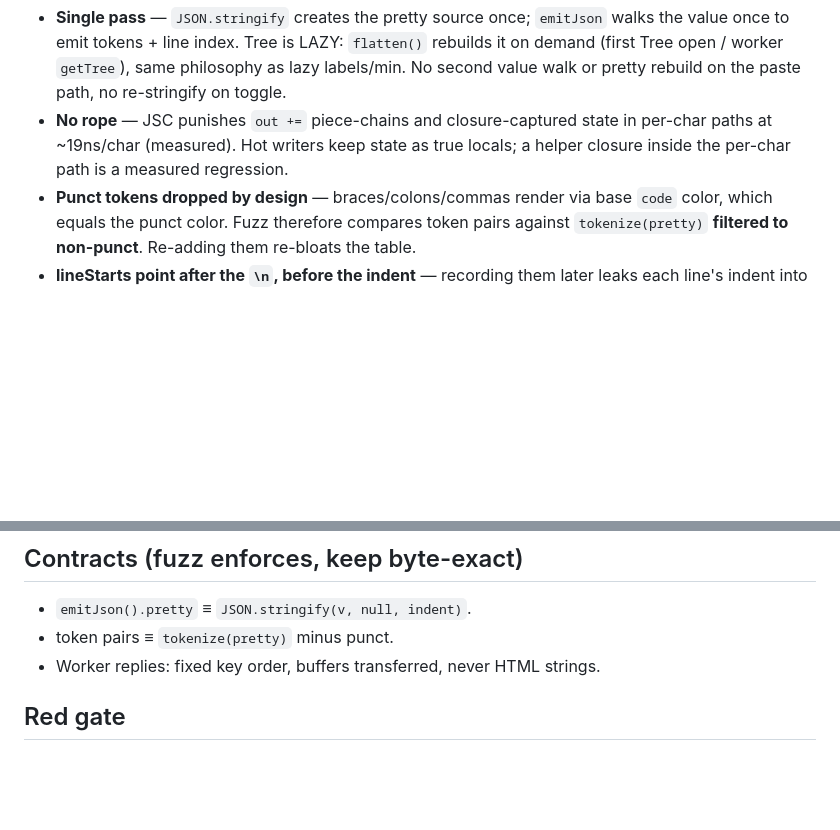
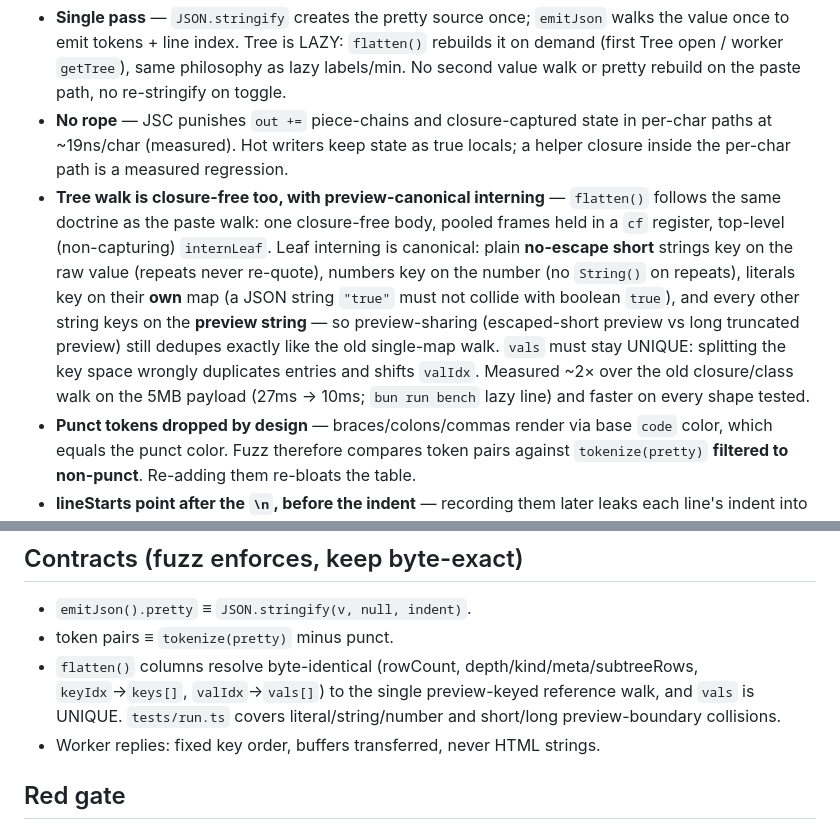
Before and after one commit to Remeic/pastejson, a Markdown page: AGENTS.md, 2 parts joined by grey strips. GitHub-like rendering; blank space fills up the shorter version.

Commit message:
docs: record tree closure-free + interning invariant

```diff
--- a/AGENTS.md
+++ b/AGENTS.md
@@ -14,6 +14,7 @@ Breaking one is a regression even with green tests:
 
 - **Single pass** — `JSON.stringify` creates the pretty source once; `emitJson` walks the value once to emit tokens + line index. Tree is LAZY: `flatten()` rebuilds it on demand (first Tree open / worker `getTree`), same philosophy as lazy labels/min. No second value walk or pretty rebuild on the paste path, no re-stringify on toggle.
 - **No rope** — JSC punishes `out +=` piece-chains and closure-captured state in per-char paths at ~19ns/char (measured). Hot writers keep state as true locals; a helper closure inside the per-char path is a measured regression.
+- **Tree walk is closure-free too, with preview-canonical interning** — `flatten()` follows the same doctrine as the paste walk: one closure-free body, pooled frames held in a `cf` register, top-level (non-capturing) `internLeaf`. Leaf interning is canonical: plain **no-escape short** strings key on the raw value (repeats never re-quote), numbers key on the number (no `String()` on repeats), literals key on their **own** map (a JSON string `"true"` must not collide with boolean `true`), and every other string keys on the **preview string** — so preview-sharing (escaped-short preview vs long truncated preview) still dedupes exactly like the old single-map walk. `vals` must stay UNIQUE: splitting the key space wrongly duplicates entries and shifts `valIdx`. Measured ~2× over the old closure/class walk on the 5MB payload (27ms → 10ms; `bun run bench` lazy line) and faster on every shape tested.
 - **Punct tokens dropped by design** — braces/colons/commas render via base `code` color, which equals the punct color. Fuzz therefore compares token pairs against `tokenize(pretty)` **filtered to non-punct**. Re-adding them re-bloats the table.
 - **lineStarts point after the `\n`, before the indent** — recording them later leaks each line's indent into the previous row: the flush-left bug. `textHtml` ends line *i* at `LS[i+1] - 1`.
 - **Diff is a lazy island** — `src/diffcore.ts` + `src/diffview.ts` load via dynamic `import()` on first Diff click. Never import them (directly or transitively) from `main.ts`'s static graph, `worker.ts`, `render.ts`, or anything on the paste path. Self-contained on purpose: own preview/intern/Myers code instead of shared helpers, so it can move to a worker without touching hot files. In the singlefile build Rollup inlines the chunk — that's fine: only trivial top-level consts evaluate at boot; all work stays behind the click. Deep-equal subtrees emit nothing; array alignment = prefix/suffix trim + Myers over interned `JSON.stringify` keys (the native floor again), D-capped with a pairwise fallback. Side-by-side mode runs `diffAligned` (full paired emission) lazily and only when that toggle is used — focus mode stays the cheap default.
@@ -23,6 +24,7 @@ Breaking one is a regression even with green tests:
 
 - `emitJson().pretty` ≡ `JSON.stringify(v, null, indent)`.
 - token pairs ≡ `tokenize(pretty)` minus punct.
+- `flatten()` columns resolve byte-identical (rowCount, depth/kind/meta/subtreeRows, `keyIdx`→`keys[]`, `valIdx`→`vals[]`) to the single preview-keyed reference walk, and `vals` is UNIQUE. `tests/run.ts` covers literal/string/number and short/long preview-boundary collisions.
 - Worker replies: fixed key order, buffers transferred, never HTML strings.
 
 ## Red gate
```
